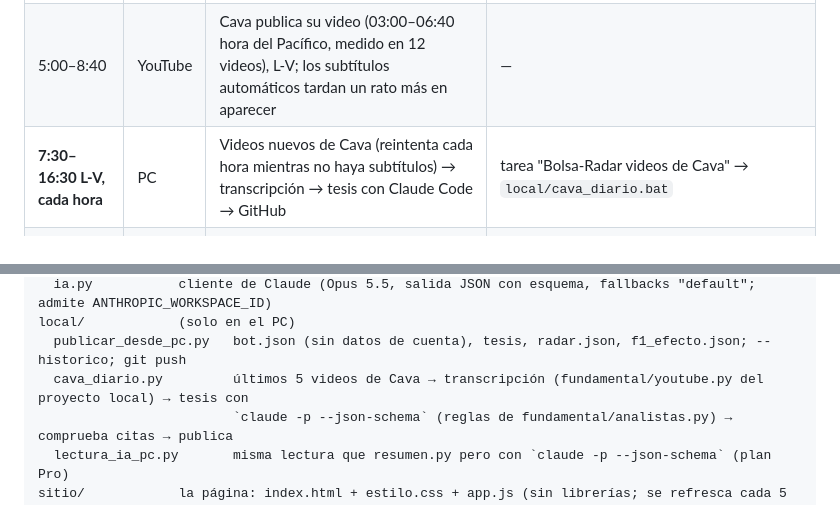
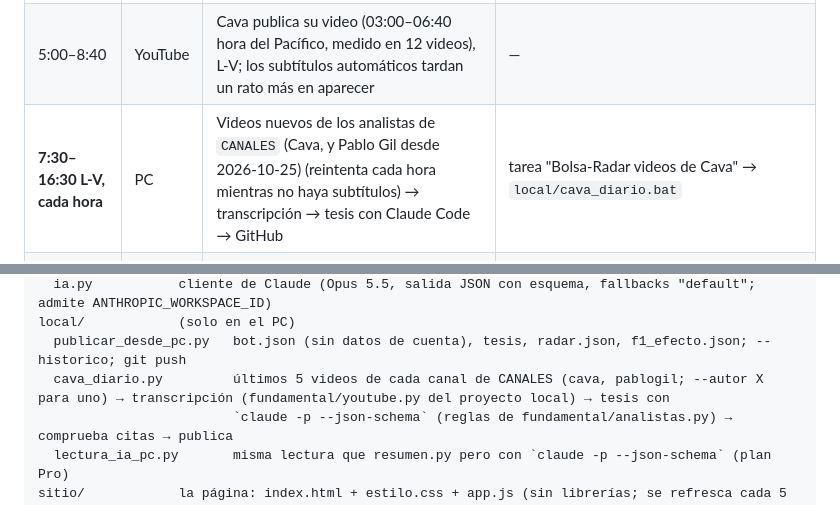
Before and after one commit to Aigosco/Bolsa-Radar, a Markdown page: CLAUDE.md, 2 parts joined by grey strips. Drawn GitHub-style.

Commit message:
Manual: tarea de videos con varios analistas
Co-Authored-By: Claude Opus 5.5 <noreply@anthropic.com>
Claude-Session: https://claude.ai/code/session_01GuP8LsegpCAMD3G8Gab2gs

```diff
--- a/CLAUDE.md
+++ b/CLAUDE.md
@@ -49,7 +49,7 @@ En Bash usa `PYTHONIOENCODING=utf-8`; en `.bat` ya está puesto (la consola cp12
 | cada 30 min (:11 :41 UTC) | Nube | Calendario Forex Factory + foto de mercado (Yahoo) | `mercado.yml` → `radar/calendario.py`, `radar/mercado.py` |
 | 17:43 (22:43 UTC) | Nube | Cierre diario: historia de precios desde 2005, bonos del Tesoro, valor 10 años, **verificación de tesis** | `mercado.yml` (`--diario`) → `radar/mercado.py --diario`, `radar/tesis.py` |
 | 5:00–8:40 | YouTube | Cava publica su video (03:00–06:40 hora del Pacífico, medido en 12 videos), L-V; los subtítulos automáticos tardan un rato más en aparecer | — |
-| **7:30–16:30 L-V, cada hora** | PC | Videos nuevos de Cava (reintenta cada hora mientras no haya subtítulos) → transcripción → tesis con Claude Code → GitHub | tarea "Bolsa-Radar videos de Cava" → `local/cava_diario.bat` |
+| **7:30–16:30 L-V, cada hora** | PC | Videos nuevos de los analistas de `CANALES` (Cava, y Pablo Gil desde 2026-10-25) (reintenta cada hora mientras no haya subtítulos) → transcripción → tesis con Claude Code → GitHub | tarea "Bolsa-Radar videos de Cava" → `local/cava_diario.bat` |
 | **8:10 diario** | PC | Lectura del día con IA (Claude Code, plan Pro) → `datos/web/resumen.json` | tarea "Bolsa-Radar lectura IA" → `local/lectura_ia_pc.bat` |
 | **cada hora (:05)** | PC | Estado del bot (MT5), tesis, radar de acciones, efecto F1 → GitHub | tarea "Bolsa-Radar publicar desde PC" → `local/publicar_desde_pc.bat` |
 | **cada 15 min** | PC | Respaldo: si GitHub no corrió noticias en 20 min (o mercado en 40), los lanza con `gh workflow run` | tarea "Bolsa-Radar respaldo nube" → `local/respaldo_nube.bat` (log `%TEMP%\bolsa_radar_respaldo.log`) |
@@ -86,7 +86,7 @@ radar/            (corre en la nube y en el PC)
   ia.py           cliente de Claude (Opus 5.5, salida JSON con esquema, fallbacks "default"; admite ANTHROPIC_WORKSPACE_ID)
 local/            (solo en el PC)
   publicar_desde_pc.py   bot.json (sin datos de cuenta), tesis, radar.json, f1_efecto.json; --historico; git push
-  cava_diario.py         últimos 5 videos de Cava → transcripción (fundamental/youtube.py del proyecto local) → tesis con
+  cava_diario.py         últimos 5 videos de cada canal de CANALES (cava, pablogil; --autor X para uno) → transcripción (fundamental/youtube.py del proyecto local) → tesis con
                          `claude -p --json-schema` (reglas de fundamental/analistas.py) → comprueba citas → publica
   lectura_ia_pc.py       misma lectura que resumen.py pero con `claude -p --json-schema` (plan Pro)
 sitio/            la página: index.html + estilo.css + app.js (sin librerías; se refresca cada 5 min)
```
